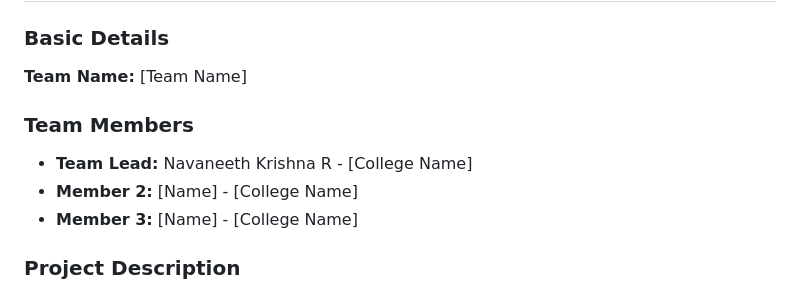
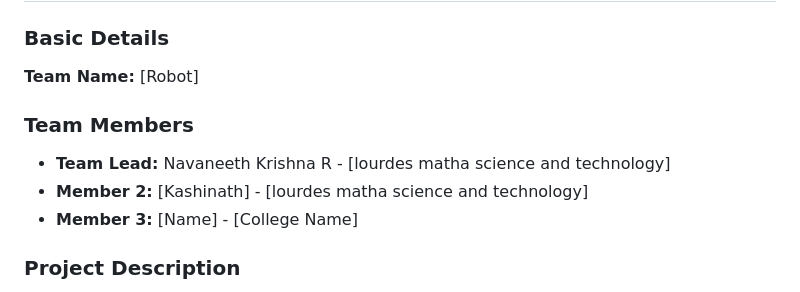
Before and after one commit to navaneethkrishnar227/moodswingsfan, a Markdown page: README.md, the part around the change. GitHub-like rendering.

```diff
--- a/README.md
+++ b/README.md
@@ -1,11 +1,11 @@
 # MoodswingsFan 🎯
 
 ### Basic Details
-**Team Name:** [Team Name]
+**Team Name:** [Robot]
 
 ### Team Members
-- **Team Lead:** Navaneeth Krishna R - [College Name]
-- **Member 2:** [Name] - [College Name]
+- **Team Lead:** Navaneeth Krishna R - [lourdes matha science and technology]
+- **Member 2:** [Kashinath] - [lourdes matha science and technology]
 - **Member 3:** [Name] - [College Name]
 
 ### Project Description
```
